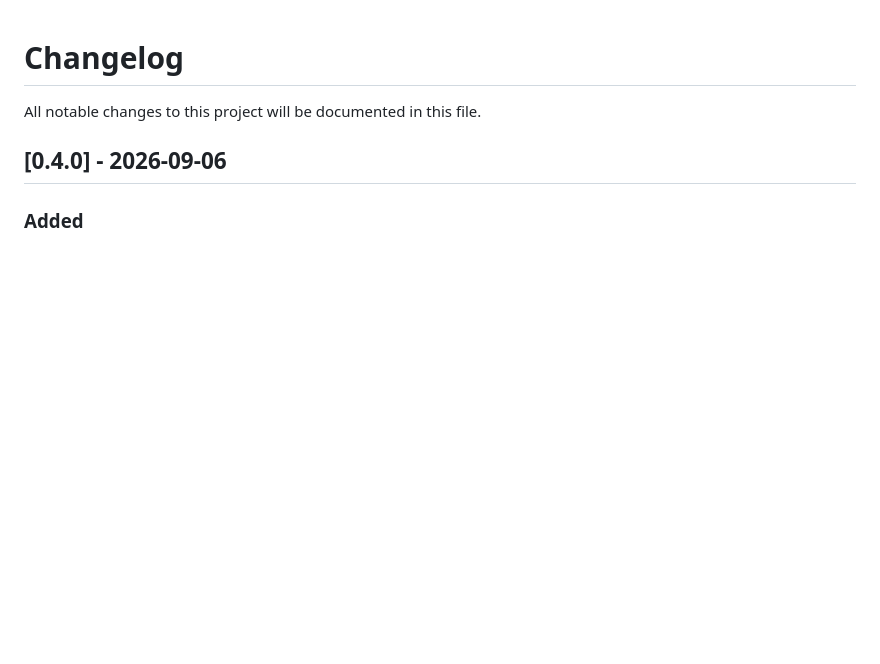
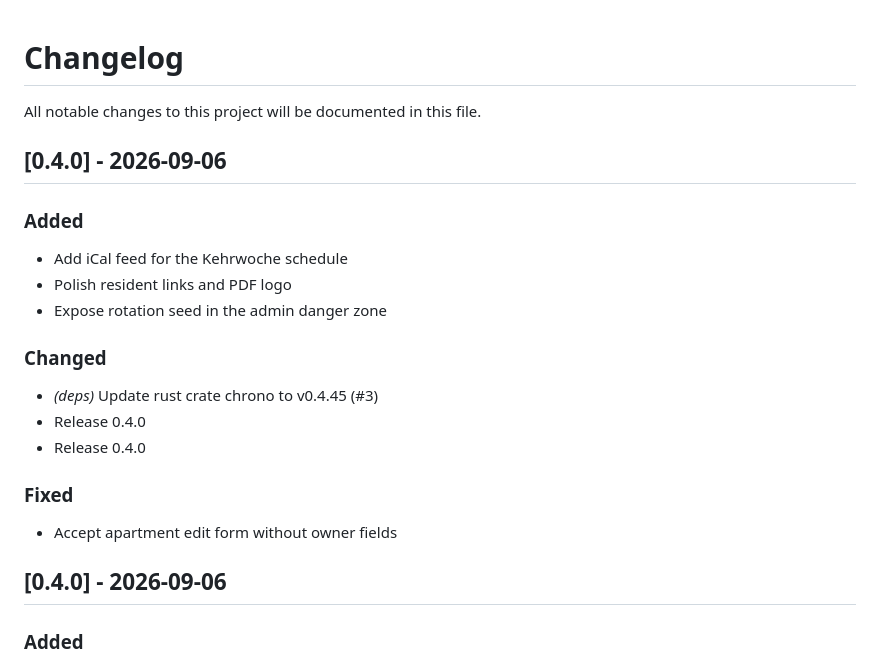
Before and after one commit to uhlig-it/kehrkraft, a Markdown page: CHANGELOG.md, the part around the change. GitHub-like rendering; blank space fills up the shorter version.

Commit message:
chore: Release 0.4.0

```diff
--- a/CHANGELOG.md
+++ b/CHANGELOG.md
@@ -3,6 +3,24 @@
 All notable changes to this project will be documented in this file.
 
 <!-- git-cliff: end of header -->
+## [0.4.0] - 2026-09-06
+
+### Added
+
+- Add iCal feed for the Kehrwoche schedule
+- Polish resident links and PDF logo
+- Expose rotation seed in the admin danger zone
+
+### Changed
+
+- *(deps)* Update rust crate chrono to v0.4.45 (#3)
+- Release 0.4.0
+- Release 0.4.0
+
+### Fixed
+
+- Accept apartment edit form without owner fields
+
 ## [0.4.0] - 2026-09-06
 
 ### Added
```
